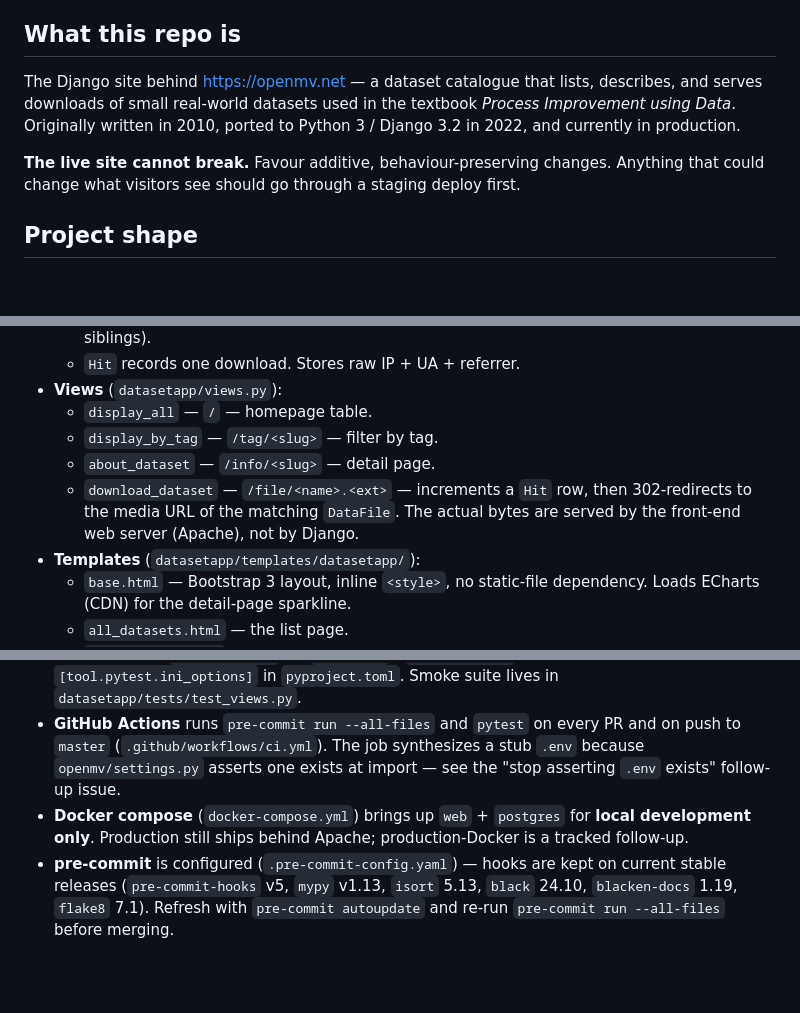
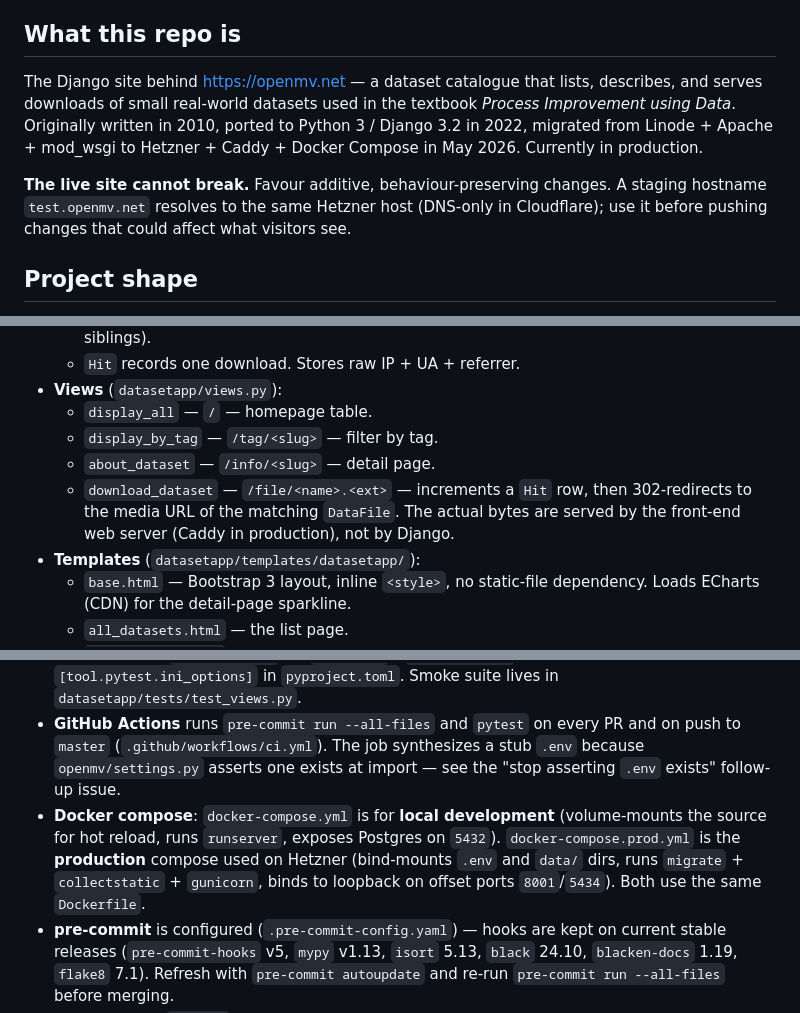
Before and after one commit to kgdunn/Django-dataset-download-app, a Markdown page: CLAUDE.md, 3 parts joined by grey strips. Rendered like a GitHub page; blank space fills up the shorter version.

```diff
--- a/CLAUDE.md
+++ b/CLAUDE.md
@@ -4,9 +4,9 @@ Orientation for Claude Code (and any other future maintainer) working in this re
 
 ## What this repo is
 
-The Django site behind <https://openmv.net> — a dataset catalogue that lists, describes, and serves downloads of small real-world datasets used in the textbook *Process Improvement using Data*. Originally written in 2010, ported to Python 3 / Django 3.2 in 2022, and currently in production.
+The Django site behind <https://openmv.net> — a dataset catalogue that lists, describes, and serves downloads of small real-world datasets used in the textbook *Process Improvement using Data*. Originally written in 2010, ported to Python 3 / Django 3.2 in 2022, migrated from Linode + Apache + mod_wsgi to Hetzner + Caddy + Docker Compose in May 2026. Currently in production.
 
-**The live site cannot break.** Favour additive, behaviour-preserving changes. Anything that could change what visitors see should go through a staging deploy first.
+**The live site cannot break.** Favour additive, behaviour-preserving changes. A staging hostname `test.openmv.net` resolves to the same Hetzner host (DNS-only in Cloudflare); use it before pushing changes that could affect what visitors see.
 
 ## Project shape
 
@@ -20,7 +20,7 @@ The Django site behind <https://openmv.net> — a dataset catalogue that lists,
   - `display_all` — `/` — homepage table.
   - `display_by_tag` — `/tag/<slug>` — filter by tag.
   - `about_dataset` — `/info/<slug>` — detail page.
-  - `download_dataset` — `/file/<name>.<ext>` — increments a `Hit` row, then 302-redirects to the media URL of the matching `DataFile`. The actual bytes are served by the front-end web server (Apache), not by Django.
+  - `download_dataset` — `/file/<name>.<ext>` — increments a `Hit` row, then 302-redirects to the media URL of the matching `DataFile`. The actual bytes are served by the front-end web server (Caddy in production), not by Django.
 - **Templates** (`datasetapp/templates/datasetapp/`):
   - `base.html` — Bootstrap 3 layout, inline `<style>`, no static-file dependency. Loads ECharts (CDN) for the detail-page sparkline.
   - `all_datasets.html` — the list page.
@@ -72,7 +101,7 @@ Both paths serve <http://127.0.0.1:8080/>.
   - Django is pinned `>=4.2,<5.0` until 5.x has been smoke-tested on staging.
 - **Tests** run with `uv run pytest` (or `make test`). `pytest-django` is wired through `[tool.pytest.ini_options]` in `pyproject.toml`. Smoke suite lives in `datasetapp/tests/test_views.py`.
 - **GitHub Actions** runs `pre-commit run --all-files` and `pytest` on every PR and on push to `master` (`.github/workflows/ci.yml`). The job synthesizes a stub `.env` because `openmv/settings.py` asserts one exists at import — see the "stop asserting `.env` exists" follow-up issue.
-- **Docker compose** (`docker-compose.yml`) brings up `web` + `postgres` for **local development only**. Production still ships behind Apache; production-Docker is a tracked follow-up.
+- **Docker compose**: `docker-compose.yml` is for **local development** (volume-mounts the source for hot reload, runs `runserver`, exposes Postgres on `5432`). `docker-compose.prod.yml` is the **production** compose used on Hetzner (bind-mounts `.env` and `data/` dirs, runs `migrate` + `collectstatic` + `gunicorn`, binds to loopback on offset ports `8001`/`5434`). Both use the same `Dockerfile`.
 - **pre-commit** is configured (`.pre-commit-config.yaml`) — hooks are kept on current stable releases (`pre-commit-hooks` v5, `mypy` v1.13, `isort` 5.13, `black` 24.10, `blacken-docs` 1.19, `flake8` 7.1). Refresh with `pre-commit autoupdate` and re-run `pre-commit run --all-files` before merging.
 - **flake8** config: `.flake8`. Line length 100. Ignores E266/E203/E231/W503.
 
```
Also changed, not shown: other parts of CLAUDE.md (+33 -4 lines).
